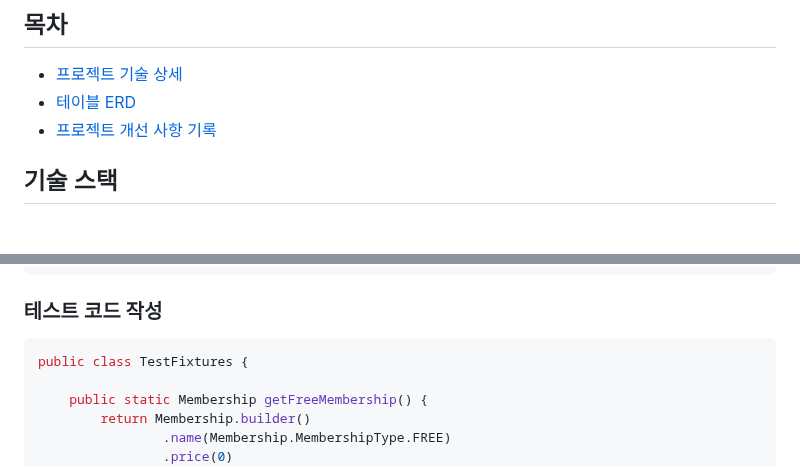
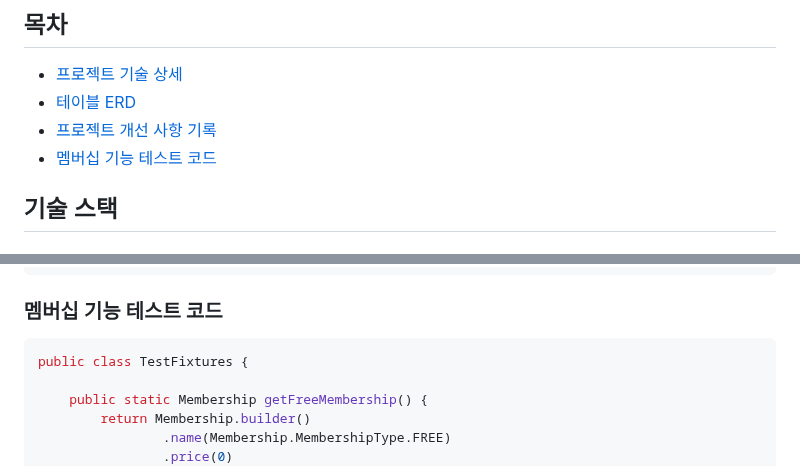
Before and after one commit to Leekyeongtaek/game-store, a Markdown page: README.md, 2 parts joined by grey strips. GitHub-like rendering.

````diff
--- a/README.md
+++ b/README.md
@@ -9,6 +9,7 @@
 - [프로젝트 기술 상세](#프로젝트-기술-상세)
 - [테이블 ERD](#테이블-ERD)
 - [프로젝트 개선 사항 기록](#프로젝트-개선-사항-기록)
+- [멤버십 기능 테스트 코드](#멤버십-기능-테스트-코드)
 
 ## 기술 스택
 
@@ -553,7 +554,7 @@ public class RefundService {
     }
 }
 ```
-### 테스트 코드 작성
+### 멤버십 기능 테스트 코드
 ```java
 public class TestFixtures {
 
````
